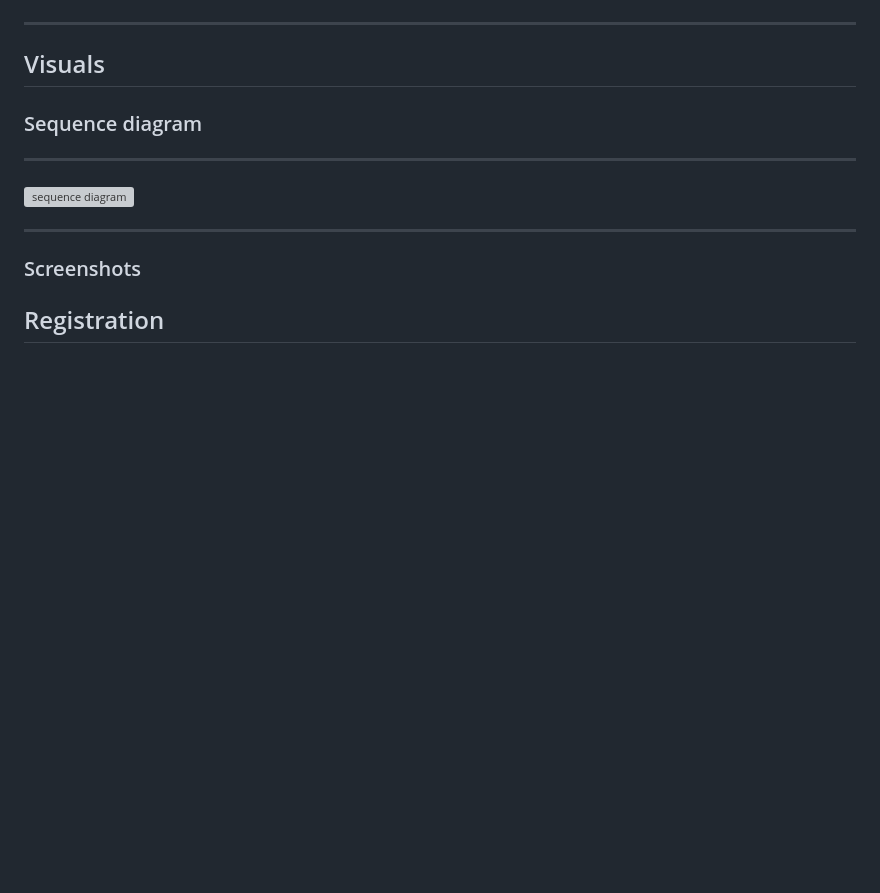
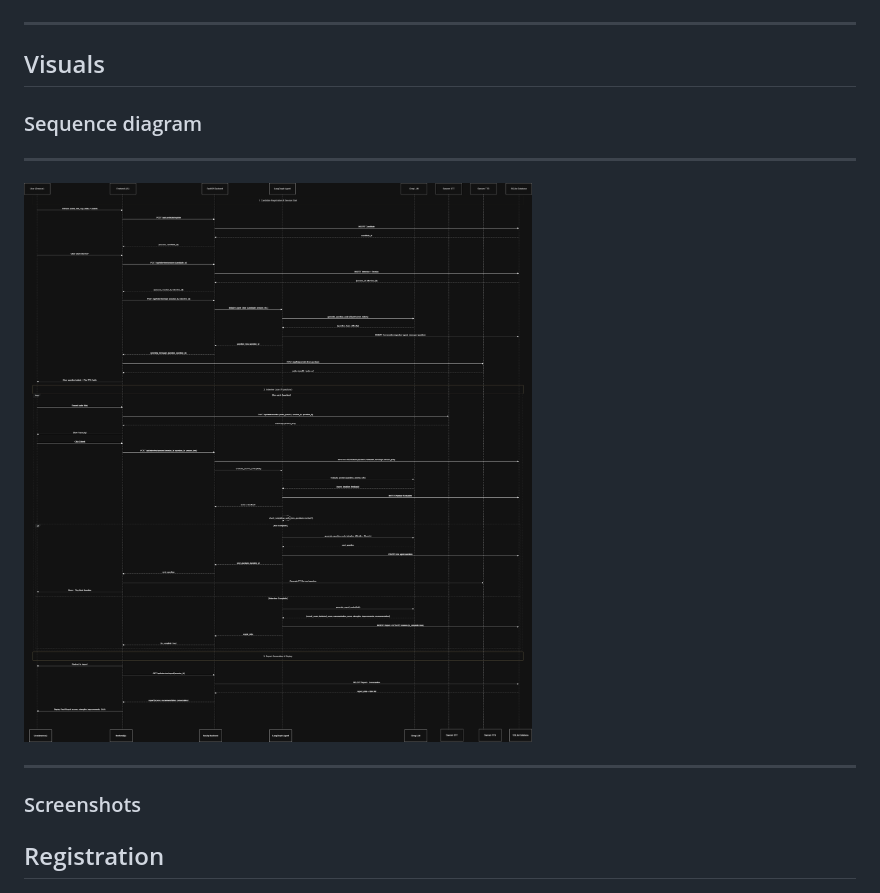
Before and after one commit to VsAthul/interview-bot, a Markdown page: README.md, the part around the change. Rendered like a GitHub page; blank space fills up the shorter version; grey boxes are pictures that could not be loaded.

Commit message:
added modified sequence diagram

```diff
--- a/README.md
+++ b/README.md
@@ -158,7 +158,7 @@ Then open `http://localhost:8000` in your browser.
 
 ### Sequence diagram
 ---
-![sequence diagram](images/sequence_diagram.png)
+![sequence diagram](images/sequence_final.drawio.png)
 
 ---
 
```
